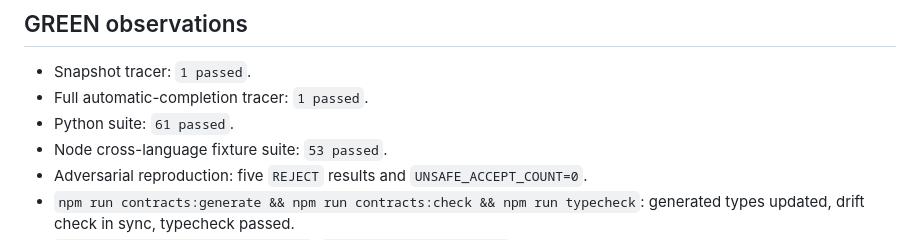
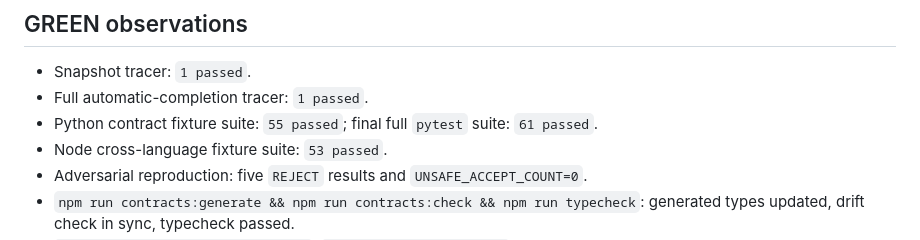
Before and after one commit to Koktongkt/physical-vision-app, a Markdown page: docs/TDD_EVIDENCE_STAGE1.md, the part around the change. Rendered like a GitHub page.

```diff
--- a/docs/TDD_EVIDENCE_STAGE1.md
+++ b/docs/TDD_EVIDENCE_STAGE1.md
@@ -33,7 +33,7 @@ Date: 2026-07-31. Commands were run in the isolated `feat/stage1-executable-cont
 
 - Snapshot tracer: `1 passed`.
 - Full automatic-completion tracer: `1 passed`.
-- Python suite: `61 passed`.
+- Python contract fixture suite: `55 passed`; final full `pytest` suite: `61 passed`.
 - Node cross-language fixture suite: `53 passed`.
 - Adversarial reproduction: five `REJECT` results and `UNSAFE_ACCEPT_COUNT=0`.
 - `npm run contracts:generate && npm run contracts:check && npm run typecheck`: generated types updated, drift check in sync, typecheck passed.
```
